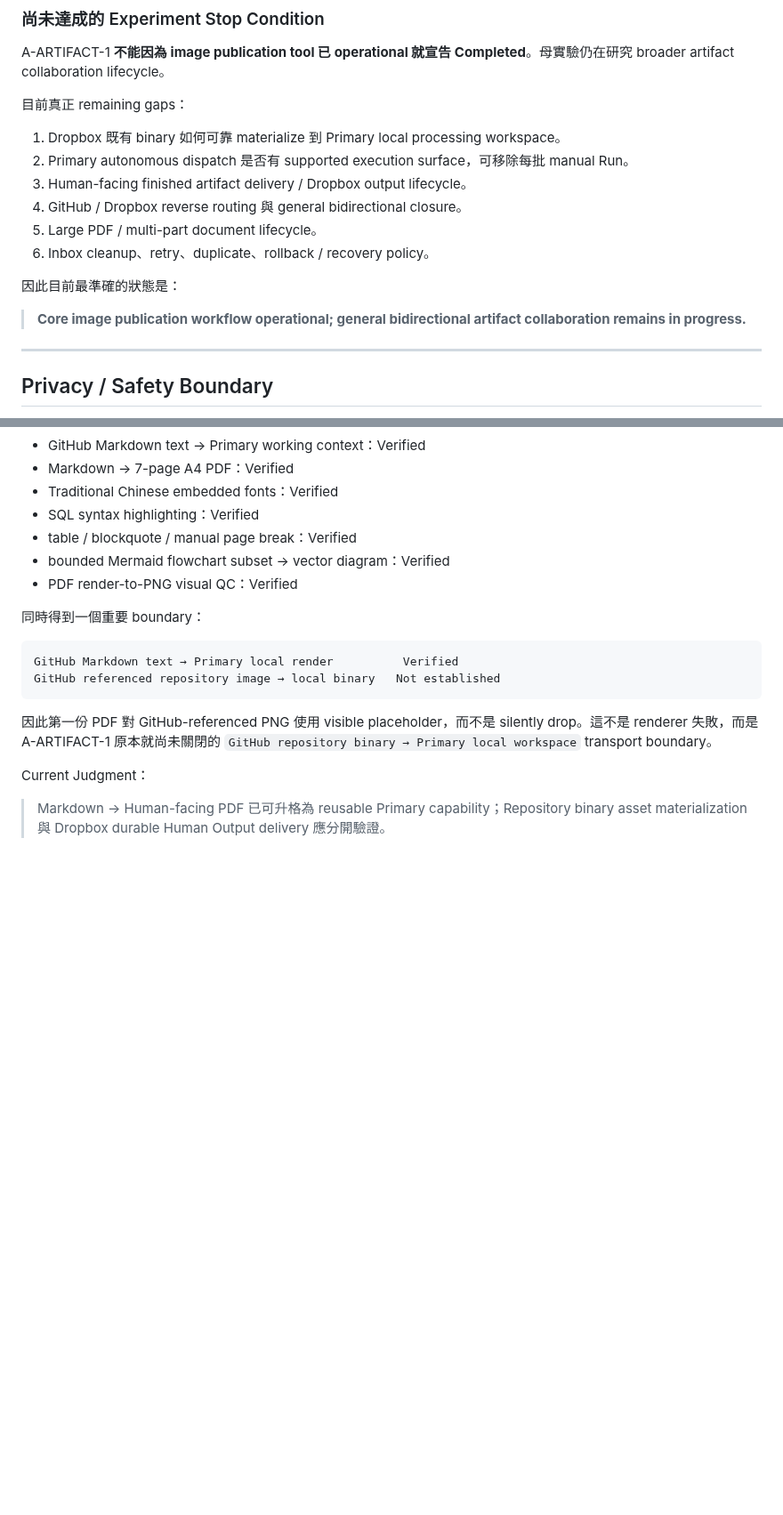
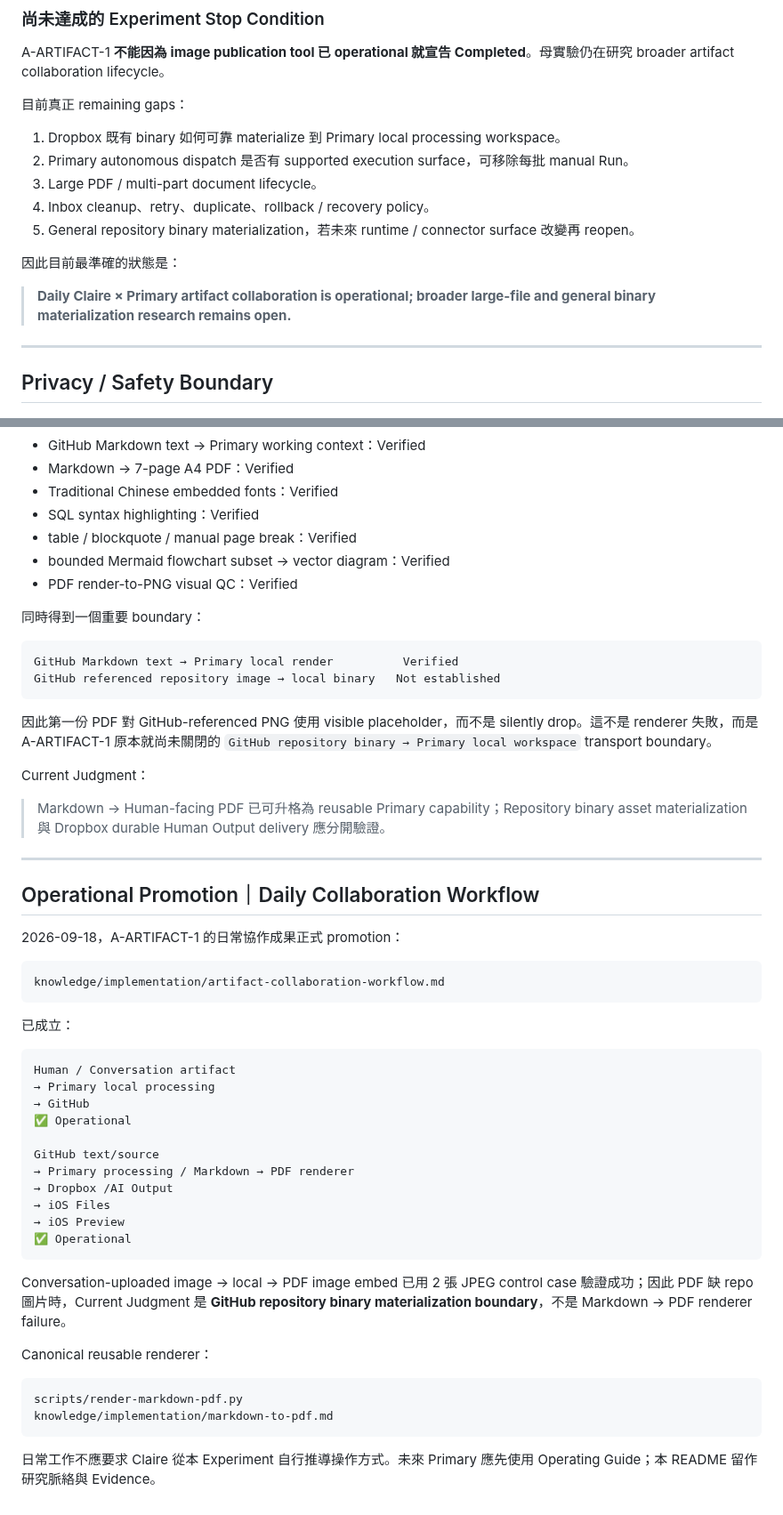
Before and after one commit to claire-nook/ai-playground, a Markdown page: experiments/artifact-transport/README.md, 2 parts joined by grey strips. Shown at 89% size. Rendered like a GitHub page; blank space fills up the shorter version.

Commit message:
docs: promote operational artifact collaboration workflow

```diff
--- a/experiments/artifact-transport/README.md
+++ b/experiments/artifact-transport/README.md
@@ -118,14 +119,13 @@ A-ARTIFACT-1 **不能因為 image publication tool 已 operational 就宣告 Com
 
 1. Dropbox 既有 binary 如何可靠 materialize 到 Primary local processing workspace。
 2. Primary autonomous dispatch 是否有 supported execution surface，可移除每批 manual Run。
-3. Human-facing finished artifact delivery / Dropbox output lifecycle。
-4. GitHub / Dropbox reverse routing 與 general bidirectional closure。
-5. Large PDF / multi-part document lifecycle。
-6. Inbox cleanup、retry、duplicate、rollback / recovery policy。
+3. Large PDF / multi-part document lifecycle。
+4. Inbox cleanup、retry、duplicate、rollback / recovery policy。
+5. General repository binary materialization，若未來 runtime / connector surface 改變再 reopen。
 
 因此目前最準確的狀態是：
 
-> **Core image publication workflow operational; general bidirectional artifact collaboration remains in progress.**
+> **Daily Claire × Primary artifact collaboration is operational; broader large-file and general binary materialization research remains open.**
 
 ---
 
@@ -873,3 +856,42 @@ GitHub referenced repository image → local binary   Not established
 Current Judgment：
 
 > Markdown → Human-facing PDF 已可升格為 reusable Primary capability；Repository binary asset materialization 與 Dropbox durable Human Output delivery 應分開驗證。
+
+
+
+---
+
+## Operational Promotion｜Daily Collaboration Workflow
+
+2026-09-18，A-ARTIFACT-1 的日常協作成果正式 promotion：
+
+~~~text
+knowledge/implementation/artifact-collaboration-workflow.md
+~~~
+
+已成立：
+
+~~~text
+Human / Conversation artifact
+→ Primary local processing
+→ GitHub
+✅ Operational
+
+GitHub text/source
+→ Primary processing / Markdown → PDF renderer
+→ Dropbox /AI Output
+→ iOS Files
+→ iOS Preview
+✅ Operational
+~~~
+
+Conversation-uploaded image → local → PDF image embed 已用 2 張 JPEG control case 驗證成功；因此 PDF 缺 repo 圖片時，Current Judgment 是 **GitHub repository binary materialization boundary**，不是 Markdown → PDF renderer failure。
+
+Canonical reusable renderer：
+
+~~~text
+scripts/render-markdown-pdf.py
+knowledge/implementation/markdown-to-pdf.md
+~~~
+
+日常工作不應要求 Claire 從本 Experiment 自行推導操作方式。未來 Primary 應先使用 Operating Guide；本 README 留作研究脈絡與 Evidence。
```
Also changed, not shown: other parts of experiments/artifact-transport/README.md (+4 -20 lines).
